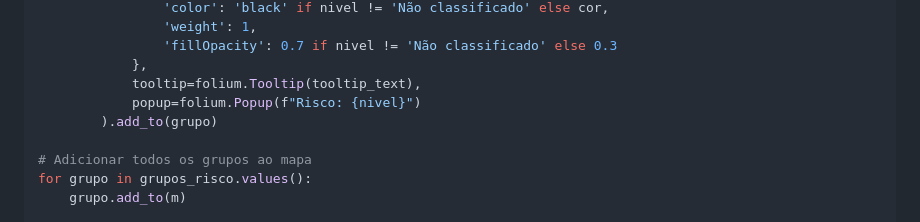
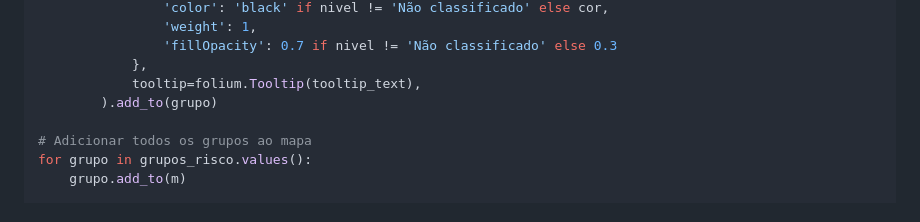
Before and after one commit to guiajf/riscojf, a Markdown page: README.md, the part around the change. Drawn GitHub-style.

```diff
--- a/README.md
+++ b/README.md
@@ -640,7 +640,6 @@ for idx, row in gdf.iterrows():
                 'fillOpacity': 0.7 if nivel != 'Não classificado' else 0.3
             },
             tooltip=folium.Tooltip(tooltip_text),
-            popup=folium.Popup(f"Risco: {nivel}")
         ).add_to(grupo)
 
 # Adicionar todos os grupos ao mapa
```
